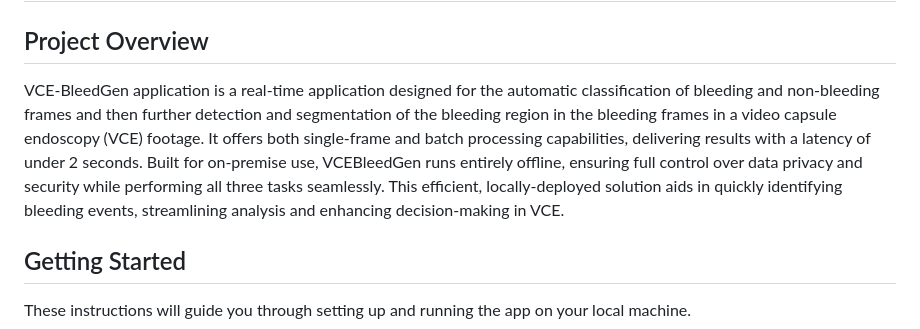
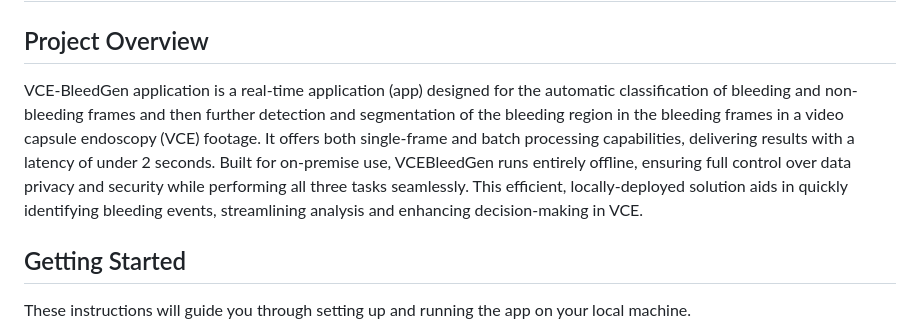
Before and after one commit to misahub2023/VCE-BleedGen-Application, a Markdown page: README.md, the part around the change. GitHub-like rendering.

```diff
--- a/README.md
+++ b/README.md
@@ -1,7 +1,7 @@
 #  VCE-BleedGen-Application
 
 ## Project Overview
-VCE-BleedGen application is a real-time application designed for the automatic classification of bleeding and non-bleeding frames and then further detection and segmentation of the bleeding region in the bleeding frames in a video capsule endoscopy (VCE) footage. It offers both single-frame and batch processing capabilities, delivering results with a latency of under 2 seconds. Built for on-premise use, VCEBleedGen runs entirely offline, ensuring full control over data privacy and security while performing all three tasks seamlessly. This efficient, locally-deployed solution aids in quickly identifying bleeding events, streamlining analysis and enhancing decision-making in VCE.
+VCE-BleedGen application is a real-time application (app) designed for the automatic classification of bleeding and non-bleeding frames and then further detection and segmentation of the bleeding region in the bleeding frames in a video capsule endoscopy (VCE) footage. It offers both single-frame and batch processing capabilities, delivering results with a latency of under 2 seconds. Built for on-premise use, VCEBleedGen runs entirely offline, ensuring full control over data privacy and security while performing all three tasks seamlessly. This efficient, locally-deployed solution aids in quickly identifying bleeding events, streamlining analysis and enhancing decision-making in VCE.
 
 ## Getting Started
 These instructions will guide you through setting up and running the app on your local machine.
```
